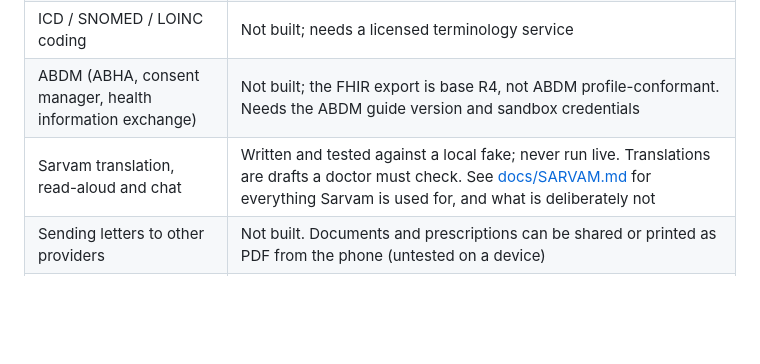
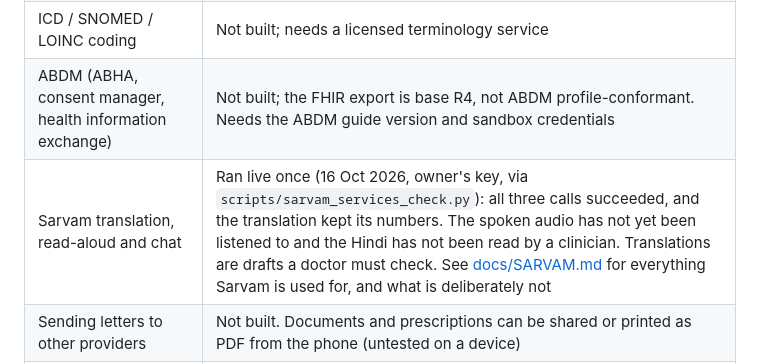
Before and after one commit to masthan85/AarogyaOS, a Markdown page: README.md, the part around the change. Drawn GitHub-style; blank space fills up the shorter version.

Commit message:
Docs: record first live Sarvam REST check
Co-Authored-By: Claude Sonnet 5.5 <noreply@anthropic.com>
Claude-Session: https://claude.ai/code/session_01KpqUfpcxHGJJYA3oqXLCa1

```diff
--- a/README.md
+++ b/README.md
@@ -67,7 +67,7 @@ discharge. Every workflow works with AI, speech and the network switched off.
 | Drug interactions, contraindications, dose checks | Not checked at all (allergy matching is by name only). Needs a licensed drug knowledge provider |
 | ICD / SNOMED / LOINC coding | Not built; needs a licensed terminology service |
 | ABDM (ABHA, consent manager, health information exchange) | Not built; the FHIR export is base R4, not ABDM profile-conformant. Needs the ABDM guide version and sandbox credentials |
-| Sarvam translation, read-aloud and chat | Written and tested against a local fake; never run live. Translations are drafts a doctor must check. See [docs/SARVAM.md](docs/SARVAM.md) for everything Sarvam is used for, and what is deliberately not |
+| Sarvam translation, read-aloud and chat | Ran live once (16 Oct 2026, owner's key, via `scripts/sarvam_services_check.py`): all three calls succeeded, and the translation kept its numbers. The spoken audio has not yet been listened to and the Hindi has not been read by a clinician. Translations are drafts a doctor must check. See [docs/SARVAM.md](docs/SARVAM.md) for everything Sarvam is used for, and what is deliberately not |
 | Sending letters to other providers | Not built. Documents and prescriptions can be shared or printed as PDF from the phone (untested on a device) |
 | Deployment | Not deployed. Docker, Kubernetes, TLS, WAF, managed Postgres, encrypted audio store and Redis (for multi-container audio) are not done |
 | Accuracy | AI quality and speech accuracy are unmeasured on real clinical data; the bundled evaluation fixtures are tiny and synthetic |
```
Also changed, not shown: docs/SARVAM.md (+2 -0 lines).
